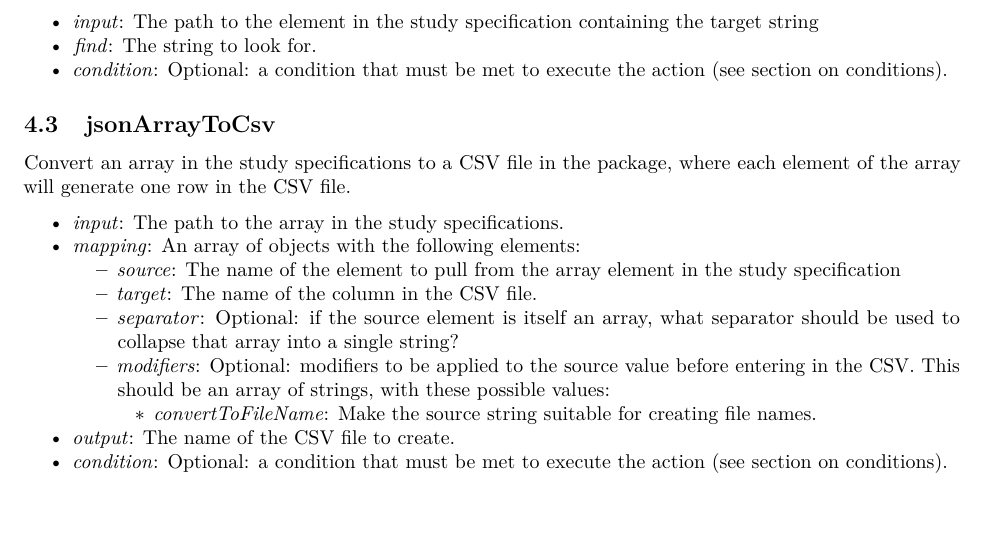
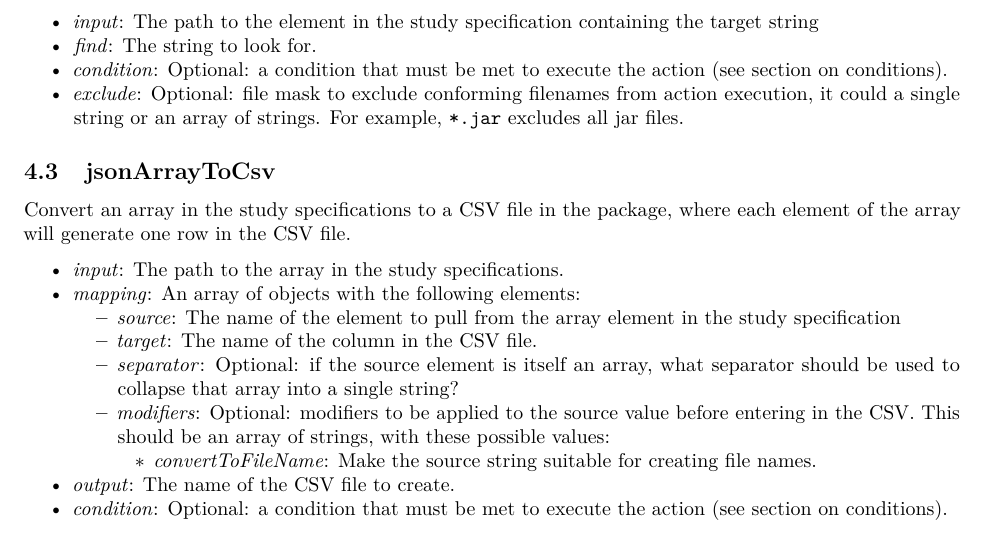
Before and after one commit to OHDSI/Hydra, an R Markdown document (vignettes/WritingHydraConfigs.Rmd): part of page 4 of 6, cut so that both start at the same text. Rendered offline with R 4.5, knitr and Pandoc, then LaTeX, with nearby package versions.

Commit message:
Docs for stringFindAndReplace exclude param was added

```diff
--- a/vignettes/WritingHydraConfigs.Rmd
+++ b/vignettes/WritingHydraConfigs.Rmd
@@ -137,6 +137,7 @@ Finds all mentioned of a string in all files in the package, and replaces them w
 - *input*: The path to the element in the study specification containing the target string
 - *find*: The string to look for.
 - *condition*: Optional: a condition that must be met to execute the action (see section on conditions).
+- *exclude*: Optional: file mask to exclude conforming filenames from action execution, it could a single string or an array of strings. For example, `*.jar` excludes all jar files.
 
 ## jsonArrayToCsv
 
```
